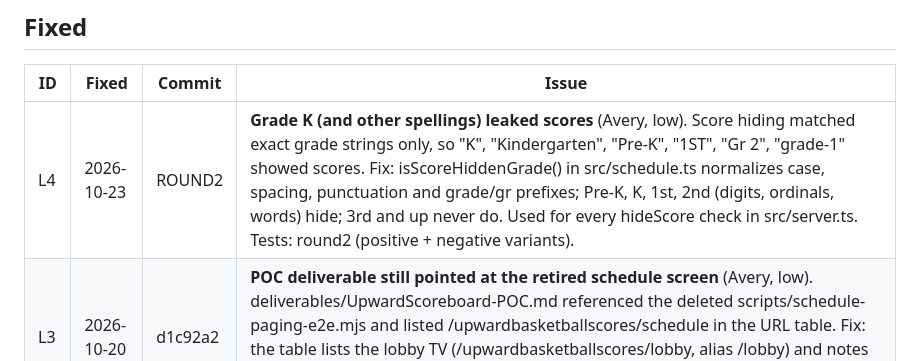
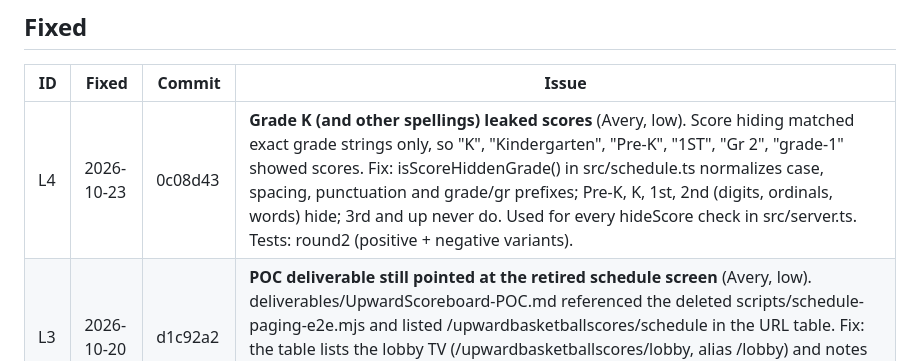
Before and after one commit to aingalsbe/UpwardScoreboard, a Markdown page: UpwardScoreboard-Bugs.md, the part around the change. Rendered like a GitHub page.

Commit message:
Bugs: L4 commit hash

```diff
--- a/UpwardScoreboard-Bugs.md
+++ b/UpwardScoreboard-Bugs.md
@@ -11,7 +11,7 @@ Open bugs and known issues. When an item is fixed, move it to the Fixed table an
 
 | ID | Fixed | Commit | Issue |
 |----|-------|--------|-------|
-| L4 | 2026-10-23 | ROUND2 | **Grade K (and other spellings) leaked scores** (Avery, low). Score hiding matched exact grade strings only, so "K", "Kindergarten", "Pre-K", "1ST", "Gr 2", "grade-1" showed scores. Fix: isScoreHiddenGrade() in src/schedule.ts normalizes case, spacing, punctuation and grade/gr prefixes; Pre-K, K, 1st, 2nd (digits, ordinals, words) hide; 3rd and up never do. Used for every hideScore check in src/server.ts. Tests: round2 (positive + negative variants). |
+| L4 | 2026-10-23 | 0c08d43 | **Grade K (and other spellings) leaked scores** (Avery, low). Score hiding matched exact grade strings only, so "K", "Kindergarten", "Pre-K", "1ST", "Gr 2", "grade-1" showed scores. Fix: isScoreHiddenGrade() in src/schedule.ts normalizes case, spacing, punctuation and grade/gr prefixes; Pre-K, K, 1st, 2nd (digits, ordinals, words) hide; 3rd and up never do. Used for every hideScore check in src/server.ts. Tests: round2 (positive + negative variants). |
 | L3 | 2026-10-20 | d1c92a2 | **POC deliverable still pointed at the retired schedule screen** (Avery, low). deliverables/UpwardScoreboard-POC.md referenced the deleted scripts/schedule-paging-e2e.mjs and listed /upwardbasketballscores/schedule in the URL table. Fix: the table lists the lobby TV (/upwardbasketballscores/lobby, alias /lobby) and notes the schedule screen was retired 2026-10-20 (404); the paging/hooks text is marked historical. |
 | L2 | 2026-10-20 | 227bdc7 | **Pick on a cheer-slot-conflict failed for a legacy name** (Avery, low). Symptom: 'pick an existing cheer squad (squad_id)' when the candidate wasn't a squad yet. Fix: new POST /api/cheer-slots/pick (Admin's Pick button uses it) creates the squad by name (no coach; the legacy data has none) and sets the slot in one transaction; a second click changes nothing; names that are neither squads nor candidates for that slot are rejected (400). Tests: db-cheer (create + assign, idempotent, conflict cleared, random name rejected). |
 | L1 | 2026-10-20 | d3c1bef | **Lobby UP NEXT preferred the next Full Court game while a Full game was live** (Avery, low). Repro: Sat, Full at 7:00 AM live, split games at 8:00, next Full 5:30 PM: UP NEXT showed Full 5:30 PM. Fix: planLobby() in public/lobby-view.js picks the soonest next game(s) across all courts when Full is live (or nothing is), so the 8:00 split games show next in the mixed layout with court labels. Tests: lobby-view (Avery's repro + Full-sooner case). |
```
